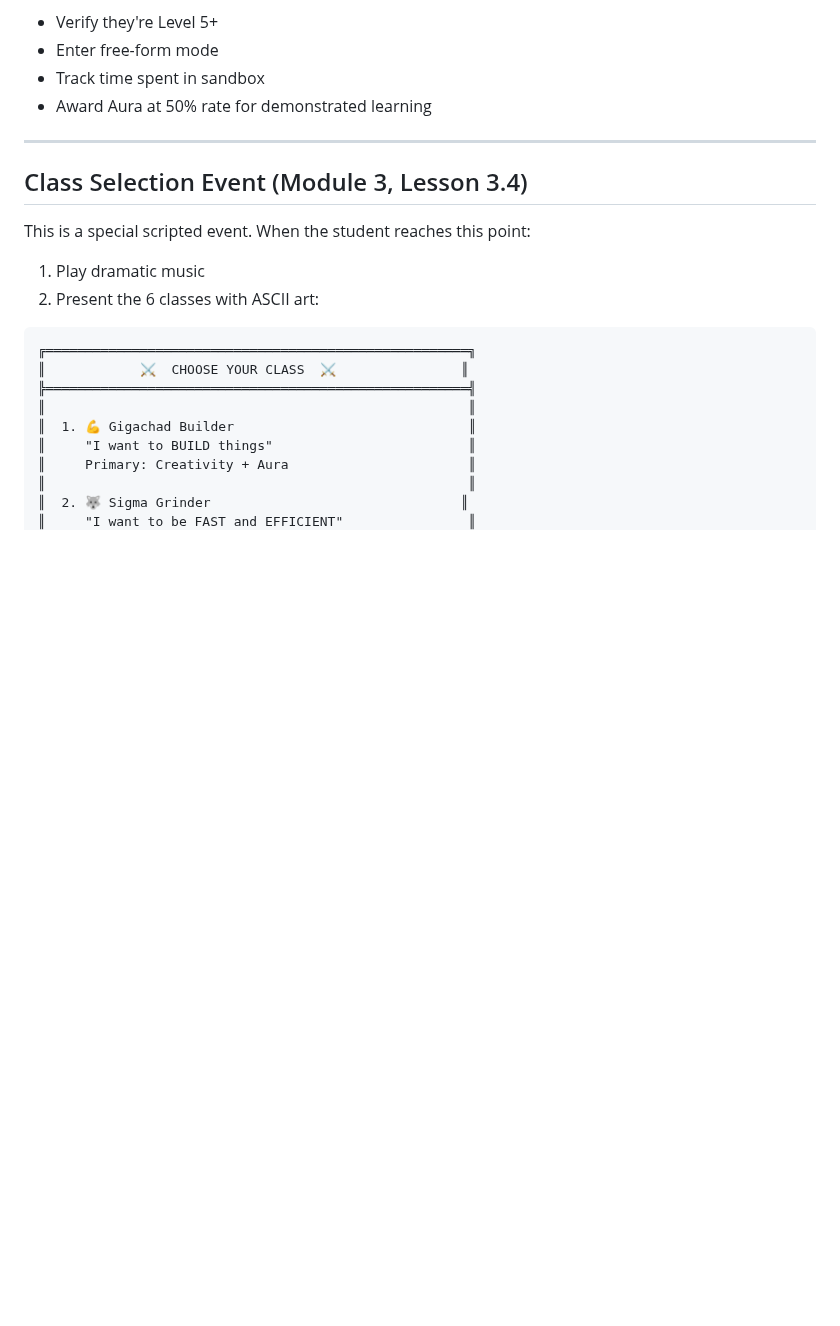
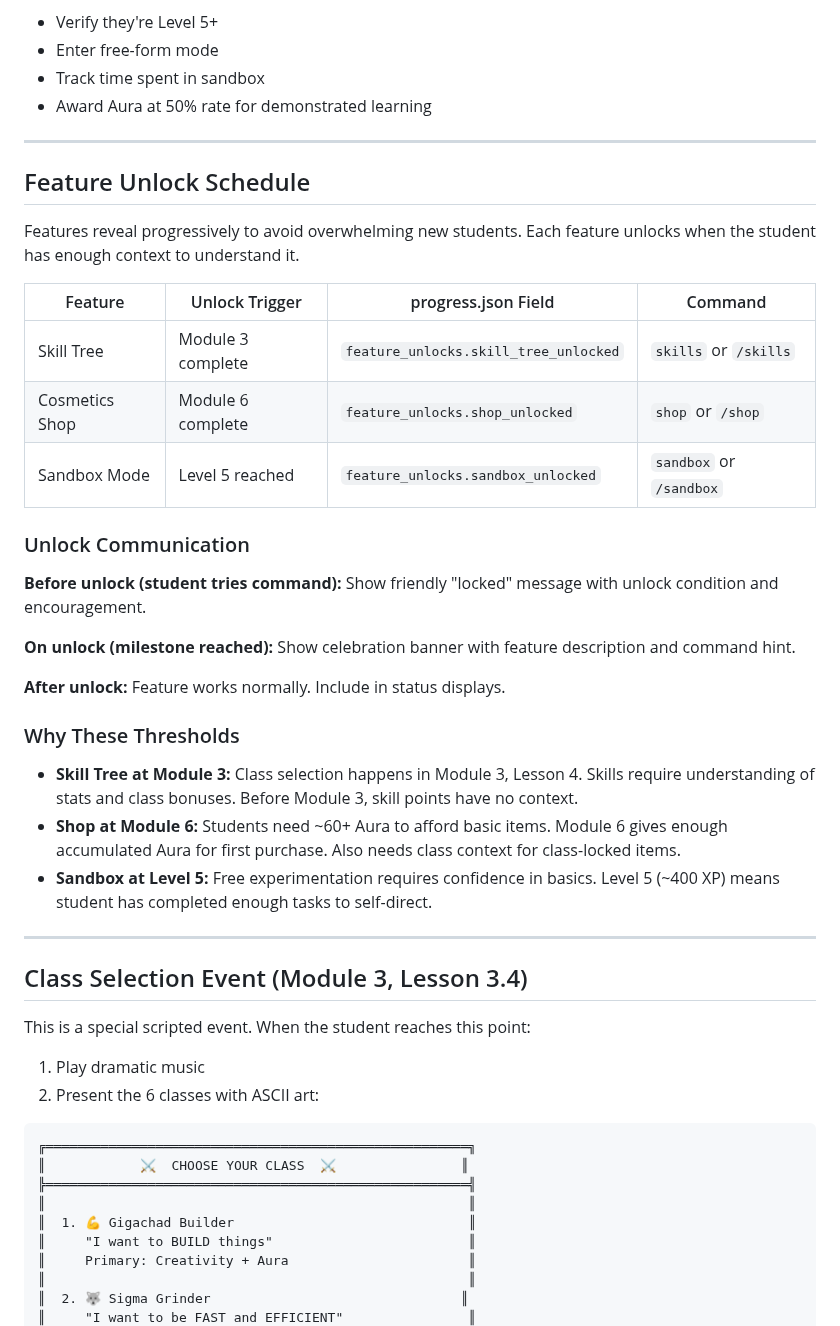
Before and after one commit to bradydward/claude-code-101, a Markdown page: docs/claude/game-systems.md, the part around the change. Rendered like a GitHub page; blank space fills up the shorter version.

```diff
--- a/docs/claude/game-systems.md
+++ b/docs/claude/game-systems.md
@@ -244,6 +244,35 @@ When student says "sandbox" or "/sandbox":
 
 ---
 
+## Feature Unlock Schedule
+
+Features reveal progressively to avoid overwhelming new students. Each feature unlocks when the student has enough context to understand it.
+
+| Feature | Unlock Trigger | progress.json Field | Command |
+|---------|----------------|---------------------|---------|
+| Skill Tree | Module 3 complete | `feature_unlocks.skill_tree_unlocked` | `skills` or `/skills` |
+| Cosmetics Shop | Module 6 complete | `feature_unlocks.shop_unlocked` | `shop` or `/shop` |
+| Sandbox Mode | Level 5 reached | `feature_unlocks.sandbox_unlocked` | `sandbox` or `/sandbox` |
+
+### Unlock Communication
+
+**Before unlock (student tries command):**
+Show friendly "locked" message with unlock condition and encouragement.
+
+**On unlock (milestone reached):**
+Show celebration banner with feature description and command hint.
+
+**After unlock:**
+Feature works normally. Include in status displays.
+
+### Why These Thresholds
+
+- **Skill Tree at Module 3:** Class selection happens in Module 3, Lesson 4. Skills require understanding of stats and class bonuses. Before Module 3, skill points have no context.
+- **Shop at Module 6:** Students need ~60+ Aura to afford basic items. Module 6 gives enough accumulated Aura for first purchase. Also needs class context for class-locked items.
+- **Sandbox at Level 5:** Free experimentation requires confidence in basics. Level 5 (~400 XP) means student has completed enough tasks to self-direct.
+
+---
+
 ## Class Selection Event (Module 3, Lesson 3.4)
 
 This is a special scripted event. When the student reaches this point:
```
Also changed, not shown: CLAUDE.md (+75 -3 lines).
